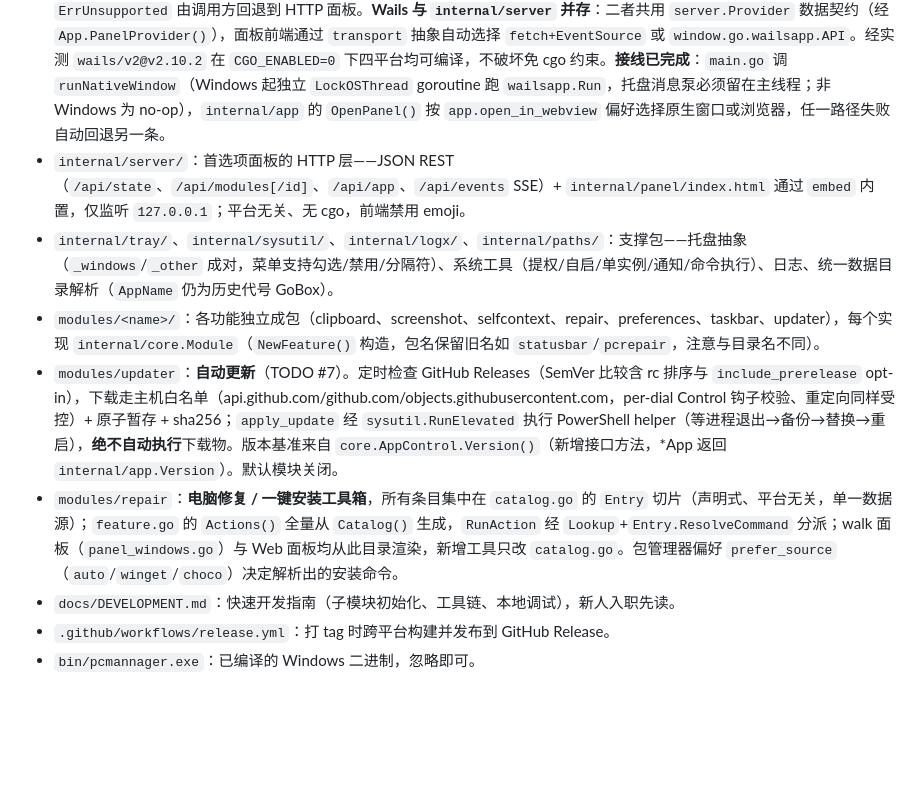
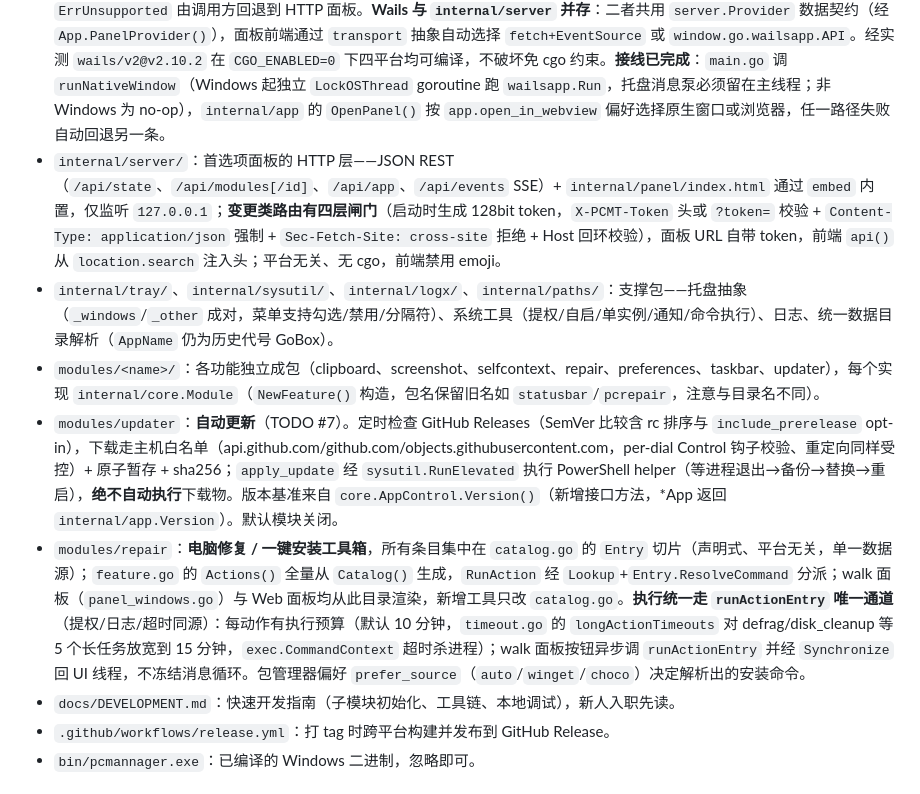
Before and after one commit to Snow0xcc/PCMannager, a Markdown page: AGENTS.md, the part around the change. GitHub-like rendering; blank space fills up the shorter version.

Commit message:
docs: AGENTS.md 同步 B1 鉴权闸门与 B2 执行预算约定

```diff
--- a/AGENTS.md
+++ b/AGENTS.md
@@ -26,11 +26,11 @@
 - `internal/app/`：应用装配层——持有配置/日志/事件总线/热键路由/**托盘**/**面板服务**；`provider.go` 实现 `server.Provider`（依赖方向 `app -> server`，反向会成环），`app_windows.go`/`app_other.go` 提供 `Run()`（Windows 跑 Win32 消息泵，其它平台等待 ctx）。
 - `internal/panel/`：首选项面板**唯一的前端资源**（`index.html`，`embed` 内置）。HTTP 面板与原生窗口都渲染同一个文件，避免两份前端漂移（`//go:embed` 不能跨目录，故资源集中在此）。
 - `internal/wailsapp/`：原生窗口层（Windows 用 Wails/WebView2），`_windows.go`/`_other.go` 成对，非 Windows 返回 `ErrUnsupported` 由调用方回退到 HTTP 面板。**Wails 与 `internal/server` 并存**：二者共用 `server.Provider` 数据契约（经 `App.PanelProvider()`），面板前端通过 `transport` 抽象自动选择 `fetch+EventSource` 或 `window.go.wailsapp.API`。经实测 `wails/v2@v2.10.2` 在 `CGO_ENABLED=0` 下四平台均可编译，不破坏免 cgo 约束。**接线已完成**：`main.go` 调 `runNativeWindow`（Windows 起独立 `LockOSThread` goroutine 跑 `wailsapp.Run`，托盘消息泵必须留在主线程；非 Windows 为 no-op），`internal/app` 的 `OpenPanel()` 按 `app.open_in_webview` 偏好选择原生窗口或浏览器，任一路径失败自动回退另一条。
-- `internal/server/`：首选项面板的 HTTP 层——JSON REST（`/api/state`、`/api/modules[/id]`、`/api/app`、`/api/events` SSE）+ `internal/panel/index.html` 通过 `embed` 内置，仅监听 `127.0.0.1`；平台无关、无 cgo，前端禁用 emoji。
+- `internal/server/`：首选项面板的 HTTP 层——JSON REST（`/api/state`、`/api/modules[/id]`、`/api/app`、`/api/events` SSE）+ `internal/panel/index.html` 通过 `embed` 内置，仅监听 `127.0.0.1`；**变更类路由有四层闸门**（启动时生成 128bit token，`X-PCMT-Token` 头或 `?token=` 校验 + `Content-Type: application/json` 强制 + `Sec-Fetch-Site: cross-site` 拒绝 + Host 回环校验），面板 URL 自带 token，前端 `api()` 从 `location.search` 注入头；平台无关、无 cgo，前端禁用 emoji。
 - `internal/tray/`、`internal/sysutil/`、`internal/logx/`、`internal/paths/`：支撑包——托盘抽象（`_windows`/`_other` 成对，菜单支持勾选/禁用/分隔符）、系统工具（提权/自启/单实例/通知/命令执行）、日志、统一数据目录解析（`AppName` 仍为历史代号 GoBox）。
 - `modules/<name>/`：各功能独立成包（clipboard、screenshot、selfcontext、repair、preferences、taskbar、updater），每个实现 `internal/core.Module`（`NewFeature()` 构造，包名保留旧名如 `statusbar`/`pcrepair`，注意与目录名不同）。
 - `modules/updater`：**自动更新**（TODO #7）。定时检查 GitHub Releases（SemVer 比较含 rc 排序与 `include_prerelease` opt-in），下载走主机白名单（api.github.com/github.com/objects.githubusercontent.com，per-dial Control 钩子校验、重定向同样受控）+ 原子暂存 + sha256；`apply_update` 经 `sysutil.RunElevated` 执行 PowerShell helper（等进程退出→备份→替换→重启），**绝不自动执行**下载物。版本基准来自 `core.AppControl.Version()`（新增接口方法，*App 返回 `internal/app.Version`）。默认模块关闭。
-- `modules/repair`：**电脑修复 / 一键安装工具箱**，所有条目集中在 `catalog.go` 的 `Entry` 切片（声明式、平台无关，单一数据源）；`feature.go` 的 `Actions()` 全量从 `Catalog()` 生成，`RunAction` 经 `Lookup`+`Entry.ResolveCommand` 分派；walk 面板（`panel_windows.go`）与 Web 面板均从此目录渲染，新增工具只改 `catalog.go`。包管理器偏好 `prefer_source`（`auto`/`winget`/`choco`）决定解析出的安装命令。
+- `modules/repair`：**电脑修复 / 一键安装工具箱**，所有条目集中在 `catalog.go` 的 `Entry` 切片（声明式、平台无关，单一数据源）；`feature.go` 的 `Actions()` 全量从 `Catalog()` 生成，`RunAction` 经 `Lookup`+`Entry.ResolveCommand` 分派；walk 面板（`panel_windows.go`）与 Web 面板均从此目录渲染，新增工具只改 `catalog.go`。**执行统一走 `runActionEntry` 唯一通道**（提权/日志/超时同源）：每动作有执行预算（默认 10 分钟，`timeout.go` 的 `longActionTimeouts` 对 defrag/disk_cleanup 等 5 个长任务放宽到 15 分钟，`exec.CommandContext` 超时杀进程）；walk 面板按钮异步调 `runActionEntry` 并经 `Synchronize` 回 UI 线程，不冻结消息循环。包管理器偏好 `prefer_source`（`auto`/`winget`/`choco`）决定解析出的安装命令。
 - `docs/DEVELOPMENT.md`：快速开发指南（子模块初始化、工具链、本地调试），新人入职先读。
 - `.github/workflows/release.yml`：打 tag 时跨平台构建并发布到 GitHub Release。
 - `bin/pcmannager.exe`：已编译的 Windows 二进制，忽略即可。
```
